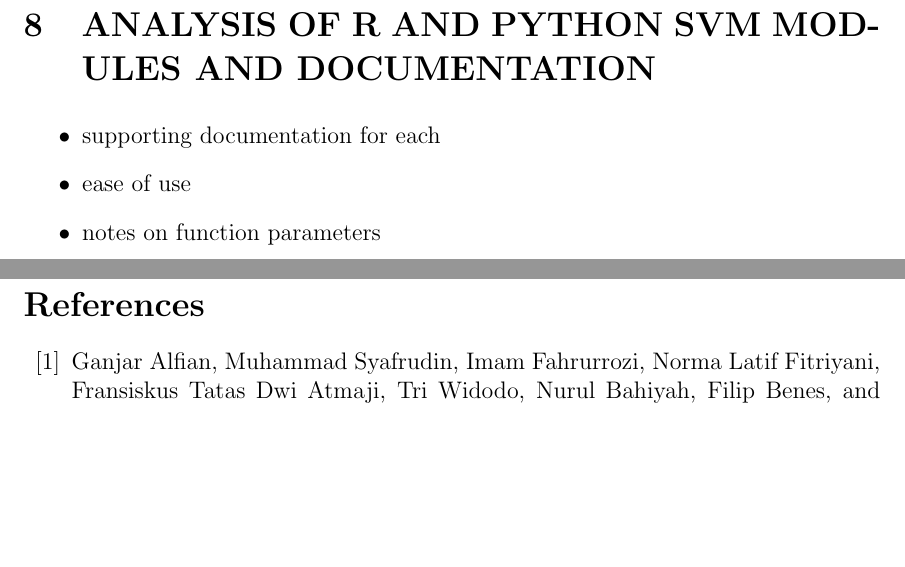
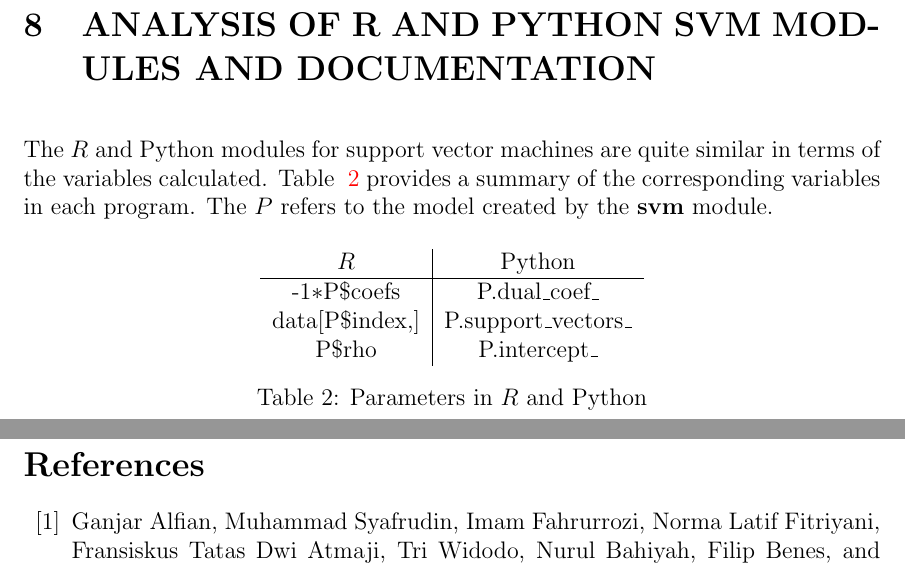
Before and after one commit to jandronowitz/thesis, a LaTeX thesis (thesis.tex): two parts of pages 53 and 54 of 54, joined at a grey line, cut so that both start at the same text, the shorter picture padded with empty space. Compiled offline with pdfLaTeX.

Commit message:
adding parameter comparison table

```diff
--- a/thesis.tex
+++ b/thesis.tex
@@ -1193,11 +1193,20 @@ One such example, as presented in \textit{Intro to Statistical Learning with App
 
 \section{ANALYSIS OF R AND PYTHON SVM MODULES AND DOCUMENTATION}
 
-\begin{itemize}
-    \item supporting documentation for each
-    \item ease of use
-    \item notes on function parameters
-\end{itemize}
+The $R$ and Python modules for support vector machines are quite similar in terms of the variables calculated. Table ~\ref{tab_r_python} provides a summary of the corresponding variables in each program. The $P$ refers to the model created by the \textbf{svm} module.
+
+\begin{table}[H]
+    \centering
+    \begin{tabular}{c|c}
+        $R$ & Python \\
+        \hline
+        -1$*$P\$coefs & P.dual\_coef\_ \\
+        data[P\$index,] & P.support\_vectors\_ \\
+        P\$rho & P.intercept\_
+    \end{tabular}
+    \caption{Parameters in $R$ and Python}
+    \label{tab_r_python}
+\end{table}
 
 \newpage
 \thispagestyle{empty}
```
Also changed, not shown: thesis.pdf, 2 other files.
